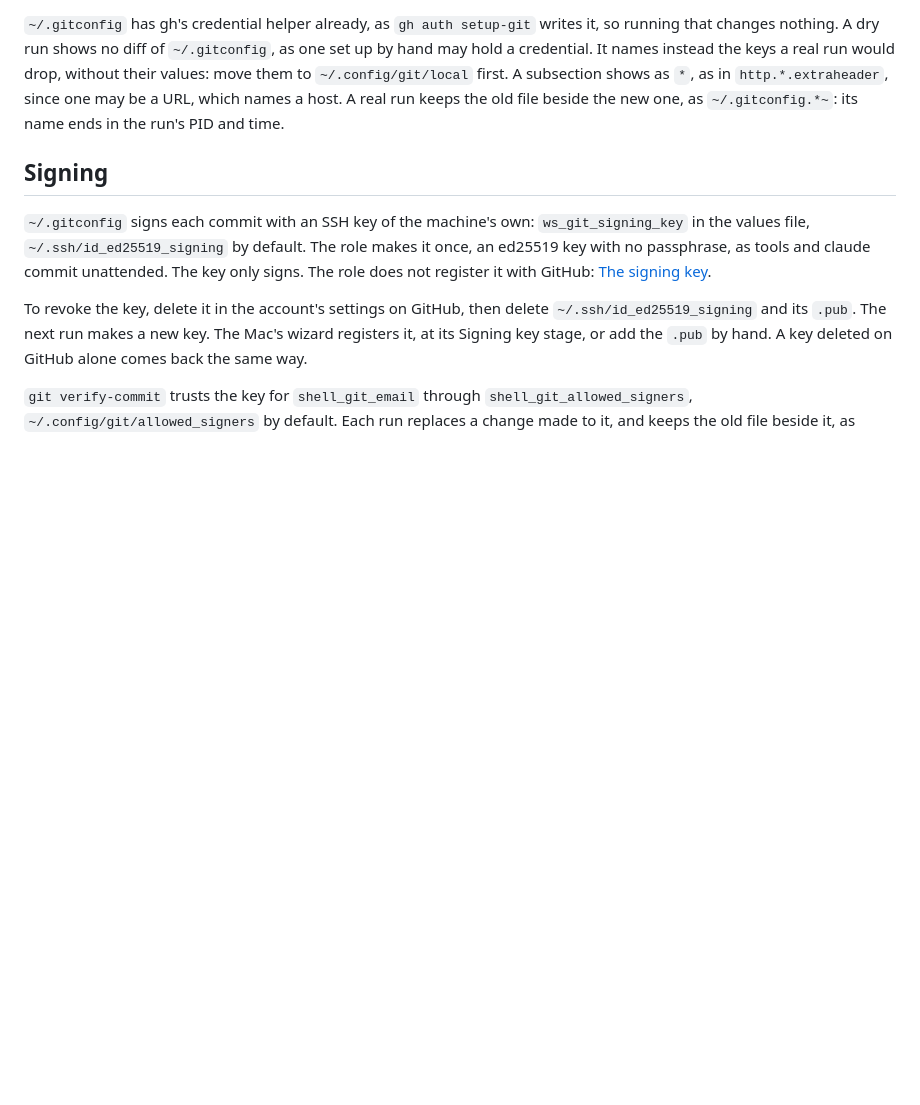
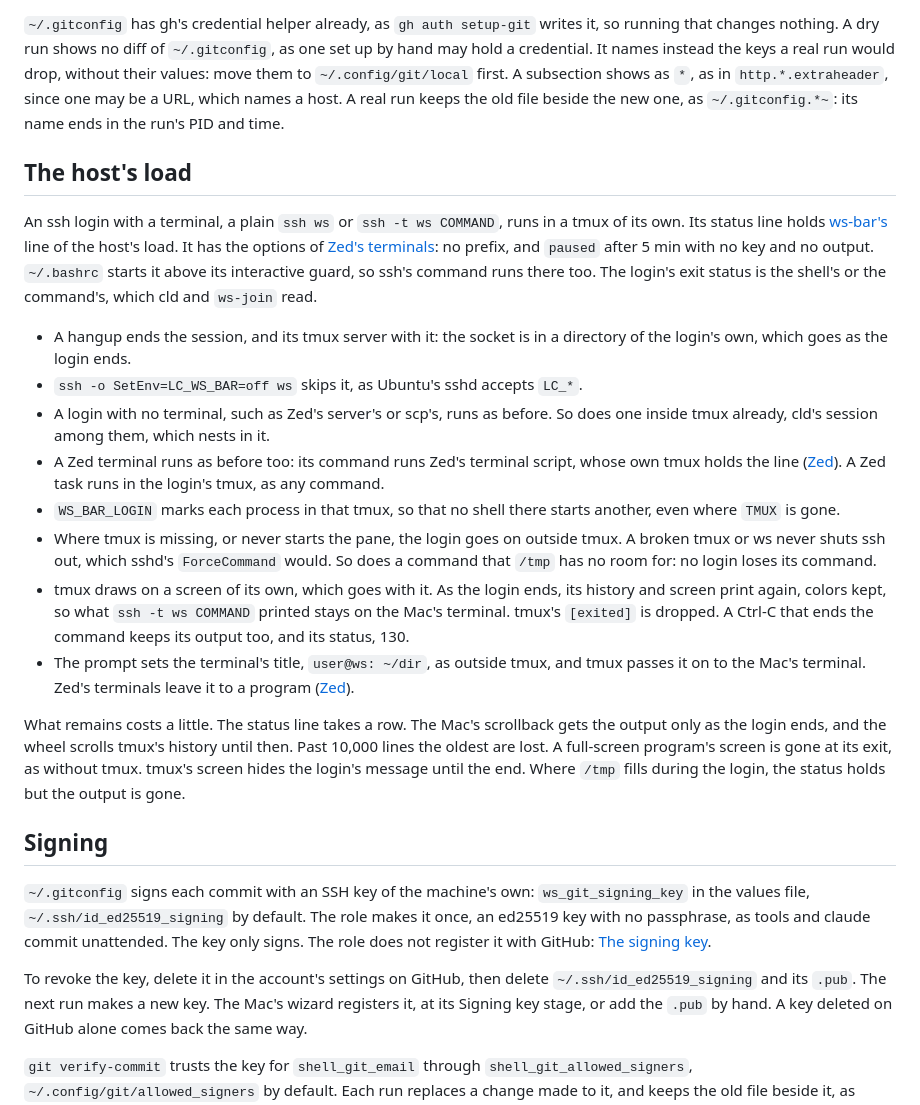
Before and after one commit to zadykian/ws, a Markdown page: docs/shell.md, the part around the change. GitHub-like rendering; blank space fills up the shorter version.

Commit message:
docs(shell): the host's load in each ssh login
docs/shell.md says which logins run in the bar's tmux, how to skip it,
what the mark guards and what it costs; the README's line names it.

Closes #57

Co-Authored-By: Claude Opus 5.5 <noreply@anthropic.com>

```diff
--- a/docs/shell.md
+++ b/docs/shell.md
@@ -22,6 +22,38 @@ credential. It names instead the keys a real run would drop, without their value
 `~/.config/git/local` first. A subsection shows as `*`, as in `http.*.extraheader`, since one may
 be a URL, which names a host. A real run keeps the old file beside the new one, as
 `~/.gitconfig.*~`: its name ends in the run's PID and time.
+
+## The host's load
+
+An ssh login with a terminal, a plain `ssh ws` or `ssh -t ws COMMAND`, runs in a tmux of its own.
+Its status line holds [ws-bar's](tmux.md#ws-bar) line of the host's load. It has the options of
+[Zed's terminals](zed.md#terminals-in-tmux): no prefix, and `paused` after 5 min with no key and no
+output. `~/.bashrc` starts it above its interactive guard, so ssh's command runs there too. The
+login's exit status is the shell's or the command's, which cld and `ws-join` read.
+
+- A hangup ends the session, and its tmux server with it: the socket is in a directory of the
+  login's own, which goes as the login ends.
+- `ssh -o SetEnv=LC_WS_BAR=off ws` skips it, as Ubuntu's sshd accepts `LC_*`.
+- A login with no terminal, such as Zed's server's or scp's, runs as before. So does one inside
+  tmux already, cld's session among them, which nests in it.
+- A Zed terminal runs as before too: its command runs Zed's terminal script, whose own tmux holds
+  the line ([Zed](zed.md#terminals-in-tmux)). A Zed task runs in the login's tmux, as any command.
+- `WS_BAR_LOGIN` marks each process in that tmux, so that no shell there starts another, even
+  where `TMUX` is gone.
+- Where tmux is missing, or never starts the pane, the login goes on outside tmux. A broken tmux or
+  ws never shuts ssh out, which sshd's `ForceCommand` would. So does a command that `/tmp` has no
+  room for: no login loses its command.
+- tmux draws on a screen of its own, which goes with it. As the login ends, its history and screen
+  print again, colors kept, so what `ssh -t ws COMMAND` printed stays on the Mac's terminal. tmux's
+  `[exited]` is dropped. A Ctrl-C that ends the command keeps its output too, and its status, 130.
+- The prompt sets the terminal's title, `user@ws: ~/dir`, as outside tmux, and tmux passes it on to
+  the Mac's terminal. Zed's terminals leave it to a program ([Zed](zed.md#terminals-in-tmux)).
+
+What remains costs a little. The status line takes a row. The Mac's scrollback gets the output
+only as the login ends, and the wheel scrolls tmux's history until then. Past 10,000 lines the
+oldest are lost. A full-screen program's screen is gone at its exit, as without tmux. tmux's
+screen hides the login's message until the end. Where `/tmp` fills during the login, the status
+holds but the output is gone.
 
 ## Signing
 
```
Also changed, not shown: README.md (+1 -1 lines), docs/lazygit.md (+3 -2 lines).
